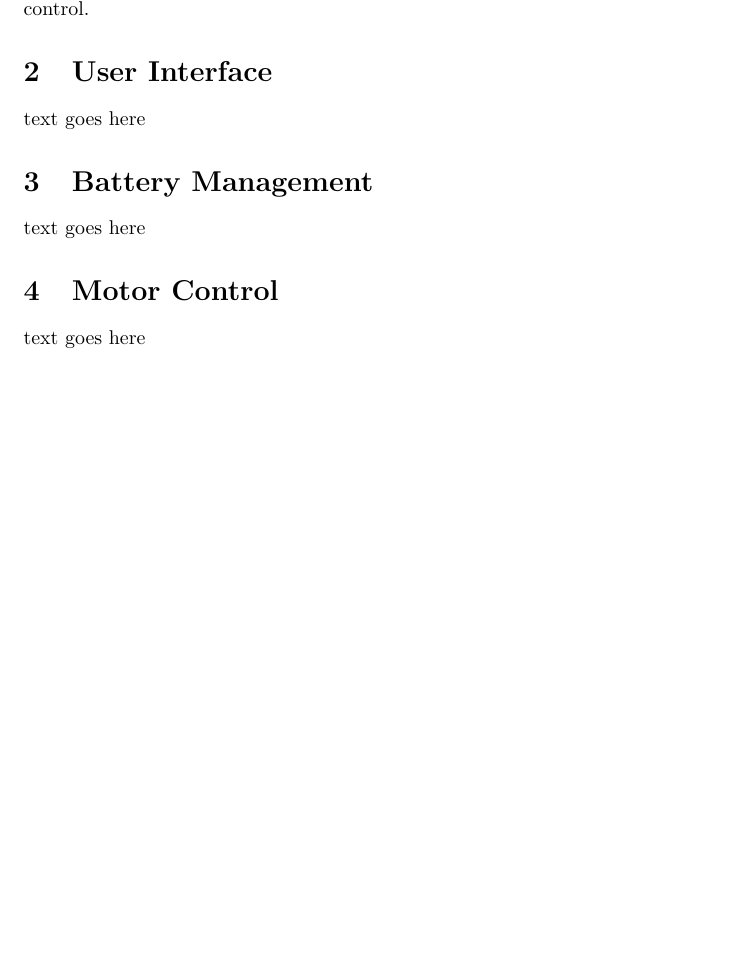
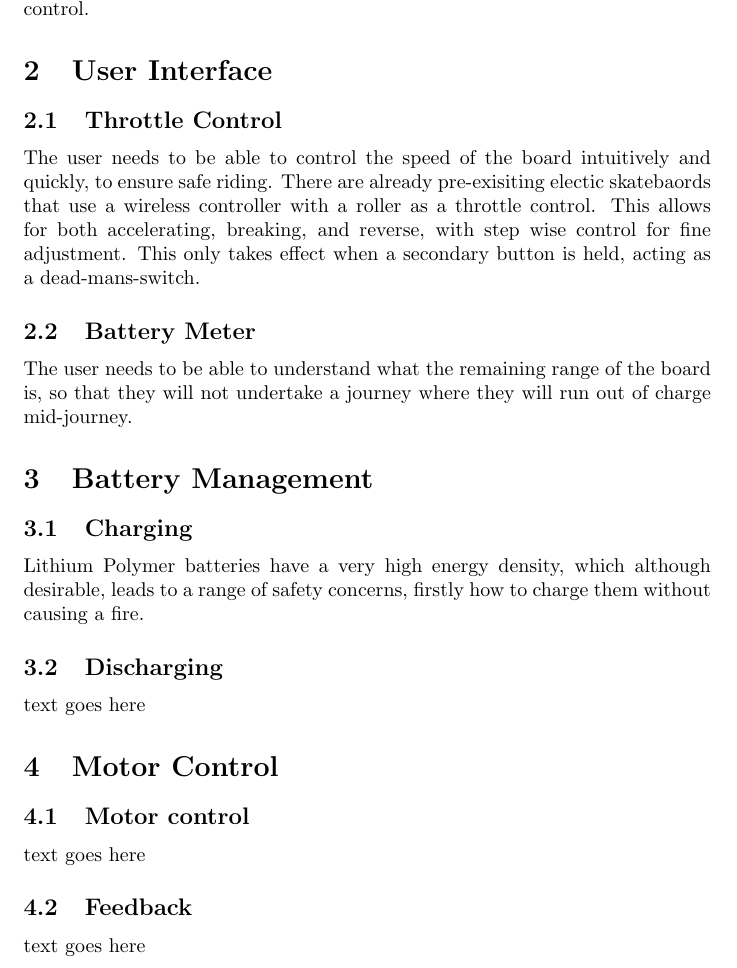
Before and after one commit to Ionsto/L2-DESIGN, a LaTeX document (FEASIBILITY STUDY/Control/Control.tex): part of the page, cut so that both start at the same text, the shorter picture padded with empty space. Compiled offline with pdfLaTeX.

Commit message:
Fleshed out some research

```diff
--- a/FEASIBILITY STUDY/Control/Control.tex
+++ b/FEASIBILITY STUDY/Control/Control.tex
@@ -4,9 +4,21 @@
 \section{Overview}
 Any complex electronic system will almost always require a control unit to operate it. This can take many forms, from off-the-shelf solutions to bespoke circuits. There are two aspects of control that must be designed for; the user interface to control the skateboard, battery management, and motor/drive train control.
 \section{User Interface}
-text goes here
+\subsection{Throttle Control}
+The user needs to be able to control the speed of the board intuitively and quickly, to ensure safe riding.
+There are already pre-exisiting electic skatebaords that use a wireless controller with a roller as a throttle control.
+This allows for both accelerating, breaking, and reverse, with step wise control for fine adjustment.
+This only takes effect when a secondary button is held, acting as a dead-mans-switch.
+\subsection{Battery Meter}
+The user needs to be able to understand what the remaining range of the board is, so that they will not undertake a journey where they will run out of charge mid-journey.
 \section{Battery Management}
+\subsection{Charging}
+Lithium Polymer batteries have a very high energy density, which although desirable, leads to a range of safety concerns, firstly how to charge them without causing a fire.
+\subsection{Discharging}
 text goes here
 \section{Motor Control}
+\subsection{Motor control}
+text goes here
+\subsection{Feedback}
 text goes here
 \end{document}
```
Also changed, not shown: FEASIBILITY STUDY/Control/Control.pdf.
